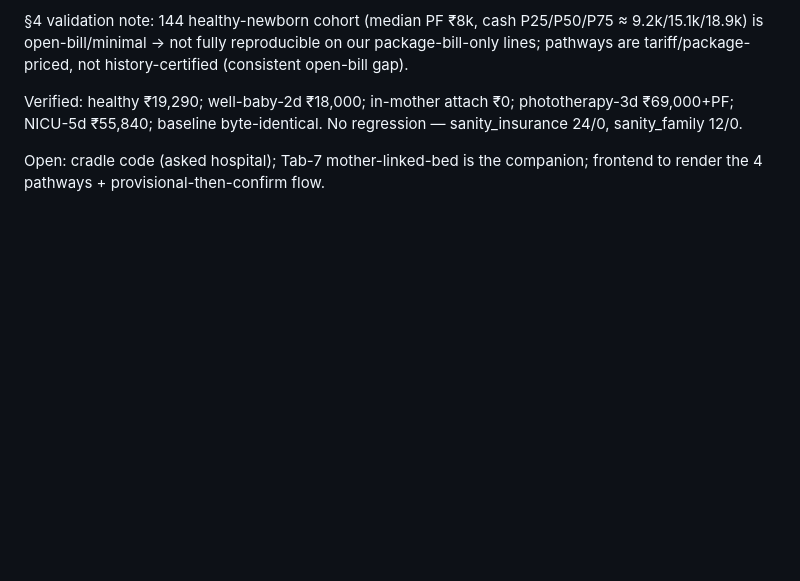
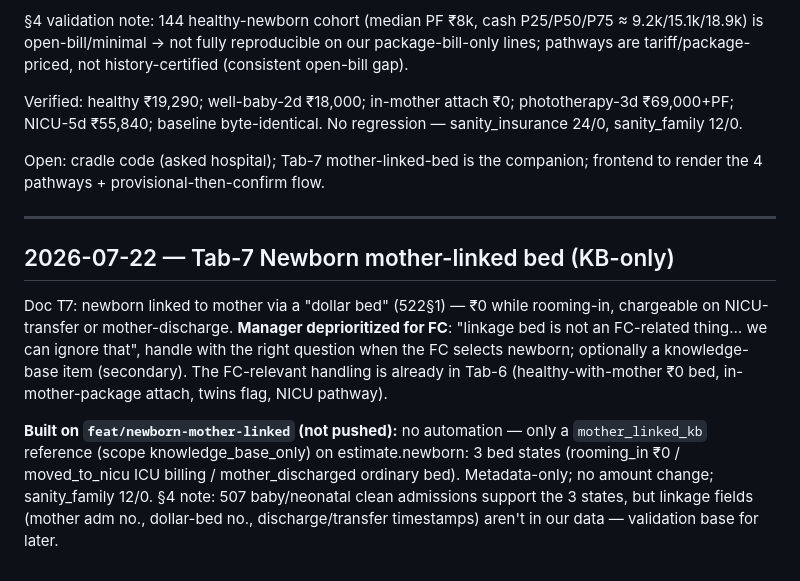
Before and after one commit to sb-figitallabs/fc-estimate, a Markdown page: backend-node/docs/chronicle.md, the part around the change. Drawn GitHub-style; blank space fills up the shorter version.

Commit message:
docs(chronicle): 2026-07-22 Tab-7 newborn mother-linked (KB-only)
Co-Authored-By: Claude Opus 4.8 (1M context) <noreply@anthropic.com>

```diff
--- a/backend-node/docs/chronicle.md
+++ b/backend-node/docs/chronicle.md
@@ -237,3 +237,11 @@ Doc T6: four DISTINCT newborn pathways (healthy-with-mother / well-baby-in-packa
 Verified: healthy ₹19,290; well-baby-2d ₹18,000; in-mother attach ₹0; phototherapy-3d ₹69,000+PF; NICU-5d ₹55,840; baseline byte-identical. No regression — sanity_insurance 24/0, sanity_family 12/0.
 
 Open: cradle code (asked hospital); Tab-7 mother-linked-bed is the companion; frontend to render the 4 pathways + provisional-then-confirm flow.
+
+---
+
+## 2026-07-22 — Tab-7 Newborn mother-linked bed (KB-only)
+
+Doc T7: newborn linked to mother via a "dollar bed" (522§1) — ₹0 while rooming-in, chargeable on NICU-transfer or mother-discharge. **Manager deprioritized for FC**: "linkage bed is not an FC-related thing… we can ignore that", handle with the right question when the FC selects newborn; optionally a knowledge-base item (secondary). The FC-relevant handling is already in Tab-6 (healthy-with-mother ₹0 bed, in-mother-package attach, twins flag, NICU pathway).
+
+**Built on `feat/newborn-mother-linked` (not pushed):** no automation — only a `mother_linked_kb` reference (scope knowledge_base_only) on estimate.newborn: 3 bed states (rooming_in ₹0 / moved_to_nicu ICU billing / mother_discharged ordinary bed). Metadata-only; no amount change; sanity_family 12/0. §4 note: 507 baby/neonatal clean admissions support the 3 states, but linkage fields (mother adm no., dollar-bed no., discharge/transfer timestamps) aren't in our data — validation base for later.
```
